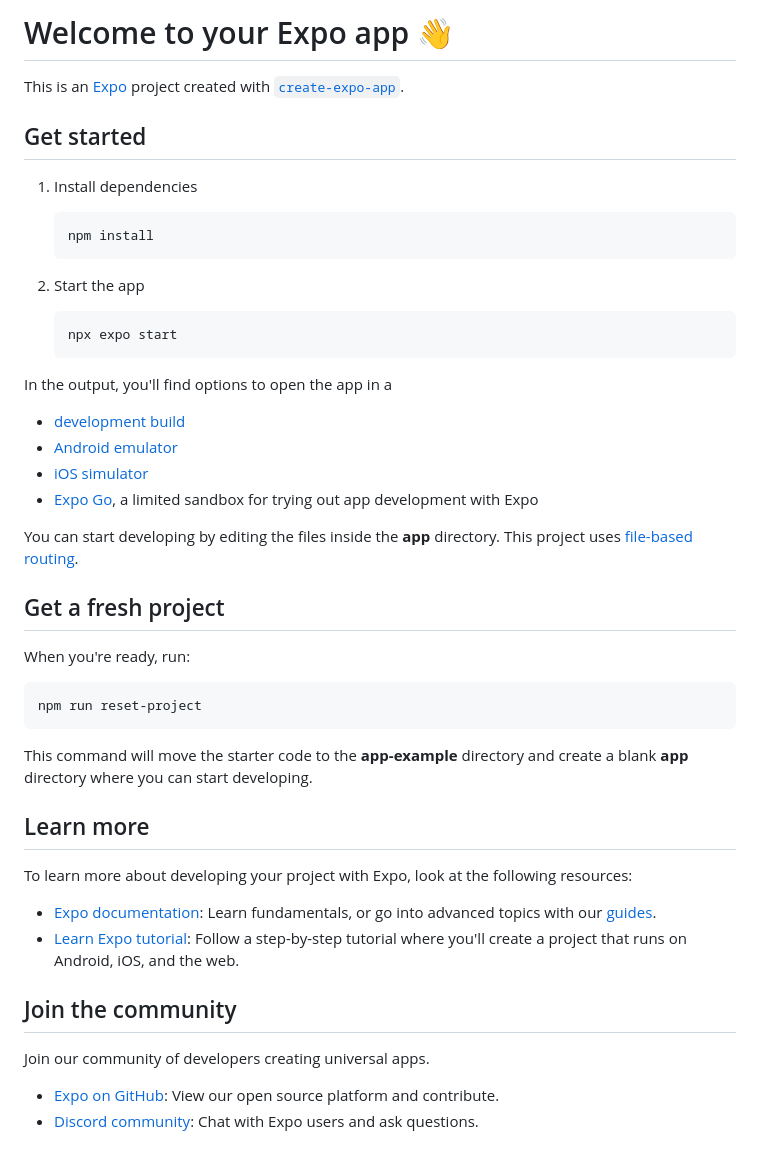
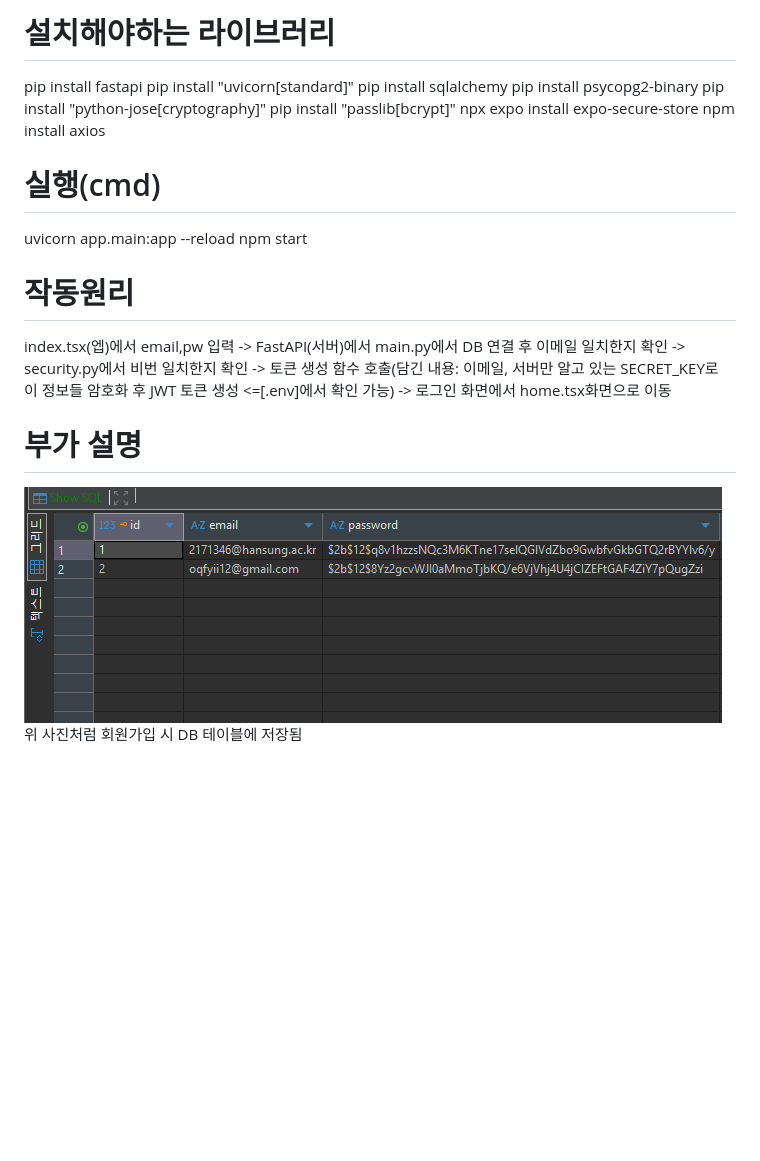
Before and after one commit to AMP-TEAM-1/AMP, a Markdown page: todolist/README.md, the part around the change. Drawn GitHub-style; pictures changed too: todolist/db.png (added); blank space fills up the shorter version.

Commit message:
revise

````diff
--- a/todolist/README.md
+++ b/todolist/README.md
@@ -1,50 +1,21 @@
-# Welcome to your Expo app 👋
+# 설치해야하는 라이브러리
+pip install fastapi
+pip install "uvicorn[standard]"
+pip install sqlalchemy
+pip install psycopg2-binary
+pip install "python-jose[cryptography]"
+pip install "passlib[bcrypt]"
+npx expo install expo-secure-store
+npm install axios
 
-This is an [Expo](https://expo.dev) project created with [`create-expo-app`](https://www.npmjs.com/package/create-expo-app).
+# 실행(cmd)
+uvicorn app.main:app --reload
+npm start
 
-## Get started
+# 작동원리
+index.tsx(엡)에서 email,pw 입력 -> FastAPI(서버)에서 main.py에서 DB 연결 후 이메일 일치한지 확인 -> security.py에서 비번 일치한지 확인 -> 토큰 생성 함수 호출(담긴 내용: 이메일, 서버만 알고 있는 SECRET_KEY로 이 정보들 암호화 후 JWT 토큰 생성 <=[.env]에서 확인 가능)
+-> 로그인 화면에서 home.tsx화면으로 이동
 
-1. Install dependencies
-
-   ```bash
-   npm install
-   ```
-
-2. Start the app
-
-   ```bash
-   npx expo start
-   ```
-
-In the output, you'll find options to open the app in a
-
-- [development build](https://docs.expo.dev/develop/development-builds/introduction/)
-- [Android emulator](https://docs.expo.dev/workflow/android-studio-emulator/)
-- [iOS simulator](https://docs.expo.dev/workflow/ios-simulator/)
-- [Expo Go](https://expo.dev/go), a limited sandbox for trying out app development with Expo
-
-You can start developing by editing the files inside the **app** directory. This project uses [file-based routing](https://docs.expo.dev/router/introduction).
-
-## Get a fresh project
-
-When you're ready, run:
-
-```bash
-npm run reset-project
-```
-
-This command will move the starter code to the **app-example** directory and create a blank **app** directory where you can start developing.
-
-## Learn more
-
-To learn more about developing your project with Expo, look at the following resources:
-
-- [Expo documentation](https://docs.expo.dev/): Learn fundamentals, or go into advanced topics with our [guides](https://docs.expo.dev/guides).
-- [Learn Expo tutorial](https://docs.expo.dev/tutorial/introduction/): Follow a step-by-step tutorial where you'll create a project that runs on Android, iOS, and the web.
-
-## Join the community
-
-Join our community of developers creating universal apps.
-
-- [Expo on GitHub](https://github.com/expo/expo): View our open source platform and contribute.
-- [Discord community](https://chat.expo.dev): Chat with Expo users and ask questions.
+# 부가 설명
+![DB사진](./db.png)
+위 사진처럼 회원가입 시 DB 테이블에 저장됨
````
